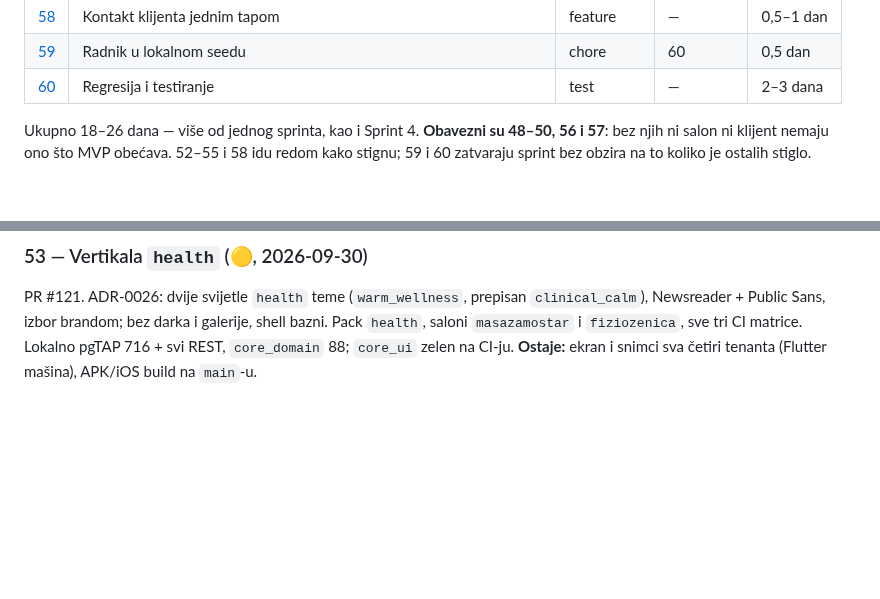
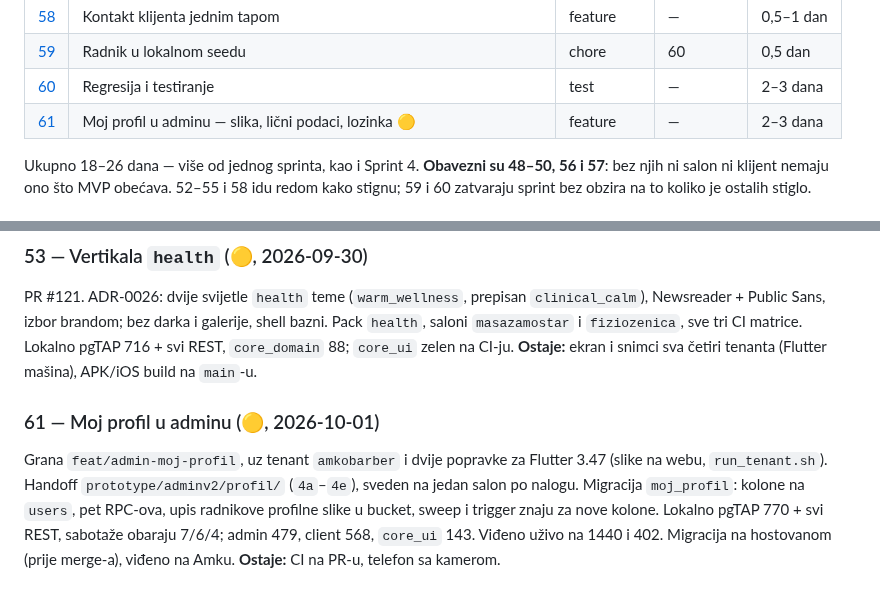
Before and after one commit to htuco/salon-booking-platform, a Markdown page: tasks/sprint-5/README.md, 2 parts joined by grey strips. Rendered like a GitHub page; blank space fills up the shorter version.

```diff
--- a/tasks/sprint-5/README.md
+++ b/tasks/sprint-5/README.md
@@ -24,6 +24,7 @@ bugove usput, umjesto da se oni nagađaju unaprijed.
 | [58](58-kontakt-jednim-tapom.md) | Kontakt klijenta jednim tapom | feature | — | 0,5–1 dan |
 | [59](59-radnik-u-seedu.md) | Radnik u lokalnom seedu | chore | 60 | 0,5 dan |
 | [60](60-regresija-i-testiranje.md) | Regresija i testiranje | test | — | 2–3 dana |
+| [61](61-moj-profil.md) | Moj profil u adminu — slika, lični podaci, lozinka 🟡 | feature | — | 2–3 dana |
 
 Ukupno 18–26 dana — više od jednog sprinta, kao i Sprint 4. **Obavezni su 48–50, 56 i 57**:
 bez njih ni salon ni klijent nemaju ono što MVP obećava. 52–55 i 58 idu redom kako stignu; 59 i 60
@@ -121,3 +122,12 @@ Newsreader + Public Sans, izbor brandom; bez darka i galerije, shell bazni. Pack
 `masazamostar` i `fiziozenica`, sve tri CI matrice. Lokalno pgTAP 716 + svi REST, `core_domain` 88;
 `core_ui` zelen na CI-ju. **Ostaje:** ekran i snimci sva četiri tenanta (Flutter mašina), APK/iOS
 build na `main`-u.
+
+### 61 — Moj profil u adminu (🟡, 2026-10-01)
+
+Grana `feat/admin-moj-profil`, uz tenant `amkobarber` i dvije popravke za Flutter 3.47 (slike na
+webu, `run_tenant.sh`). Handoff `prototype/adminv2/profil/` (`4a`–`4e`), sveden na jedan salon
+po nalogu. Migracija `moj_profil`: kolone na `users`, pet RPC-ova, upis radnikove profilne slike
+u bucket, sweep i trigger znaju za nove kolone. Lokalno pgTAP 770 + svi REST, sabotaže obaraju
+7/6/4; admin 479, client 568, `core_ui` 143. Viđeno uživo na 1440 i 402. Migracija na hostovanom (prije merge-a),
+viđeno na Amku. **Ostaje:** CI na PR-u, telefon sa kamerom.
```
Also changed, not shown: tasks/CURRENT.md (+28 -44 lines), tasks/sprint-5/61-moj-profil.md (added, +72 -0 lines).
